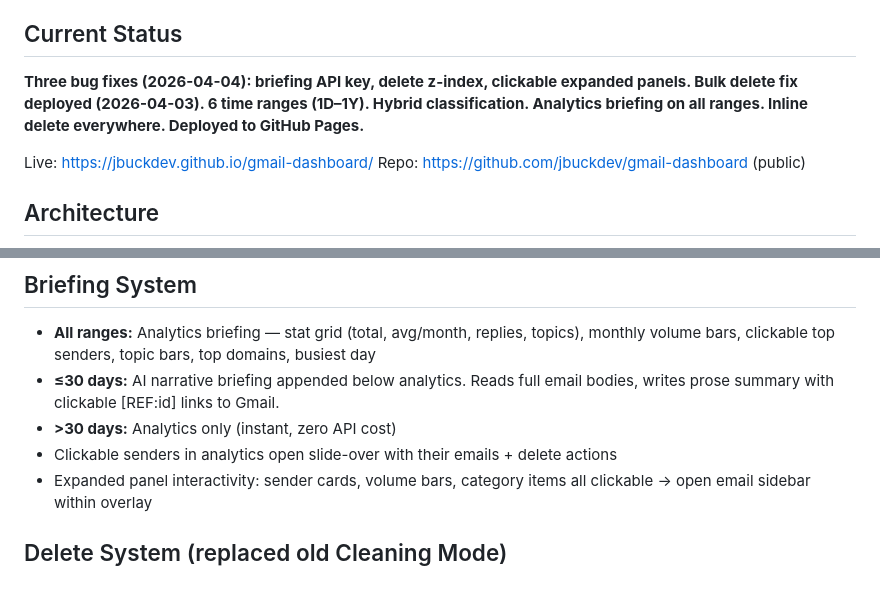
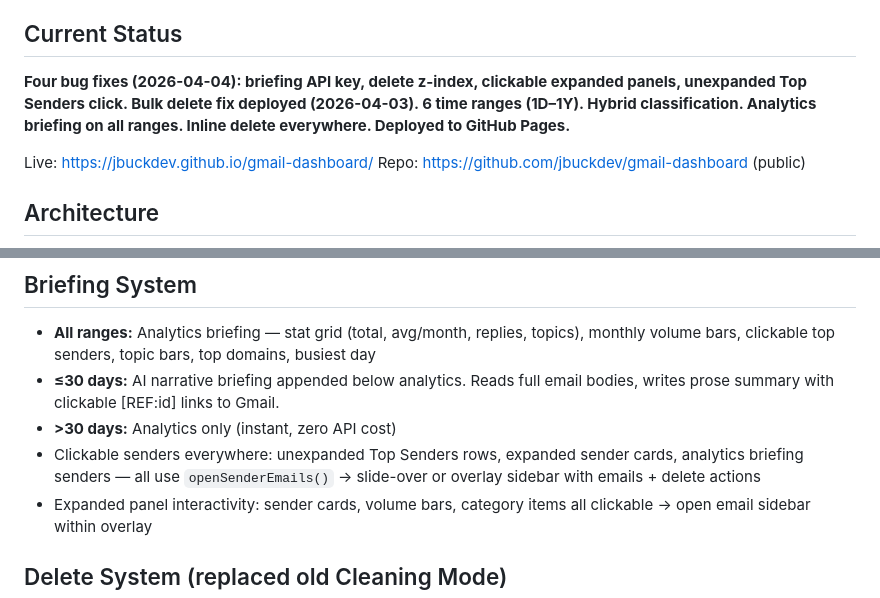
Before and after one commit to jbuckdev/gmail-dashboard, a Markdown page: GmailDashboard-CONTEXT.md, 2 parts joined by grey strips. Rendered like a GitHub page.

Commit message:
session-wrap: 2026-04-04 GmailDashboard crash recovery + 4 bug fixes
Co-Authored-By: Claude Opus 4.6 (1M context) <noreply@anthropic.com>

```diff
--- a/GmailDashboard-CONTEXT.md
+++ b/GmailDashboard-CONTEXT.md
@@ -4,7 +4,7 @@
 AI-powered Gmail intelligence dashboard for Larry (~65yo CEO of a medical data analytics company, also runs community projects like condo board elevator replacement). Single `index.html`, no server, no database. He opens a URL, sees his emails sorted by importance with narrative briefings and interactive topic visualization. Inline delete actions on every email list.
 
 ## Current Status
-**Three bug fixes (2026-04-04): briefing API key, delete z-index, clickable expanded panels. Bulk delete fix deployed (2026-04-03). 6 time ranges (1D–1Y). Hybrid classification. Analytics briefing on all ranges. Inline delete everywhere. Deployed to GitHub Pages.**
+**Four bug fixes (2026-04-04): briefing API key, delete z-index, clickable expanded panels, unexpanded Top Senders click. Bulk delete fix deployed (2026-04-03). 6 time ranges (1D–1Y). Hybrid classification. Analytics briefing on all ranges. Inline delete everywhere. Deployed to GitHub Pages.**
 
 Live: https://jbuckdev.github.io/gmail-dashboard/
 Repo: https://github.com/jbuckdev/gmail-dashboard (public)
@@ -43,7 +43,7 @@ Repo: https://github.com/jbuckdev/gmail-dashboard (public)
 - **All ranges:** Analytics briefing — stat grid (total, avg/month, replies, topics), monthly volume bars, clickable top senders, topic bars, top domains, busiest day
 - **≤30 days:** AI narrative briefing appended below analytics. Reads full email bodies, writes prose summary with clickable [REF:id] links to Gmail.
 - **>30 days:** Analytics only (instant, zero API cost)
-- Clickable senders in analytics open slide-over with their emails + delete actions
+- Clickable senders everywhere: unexpanded Top Senders rows, expanded sender cards, analytics briefing senders — all use `openSenderEmails()` → slide-over or overlay sidebar with emails + delete actions
 - Expanded panel interactivity: sender cards, volume bars, category items all clickable → open email sidebar within overlay
 
 ## Delete System (replaced old Cleaning Mode)
```
